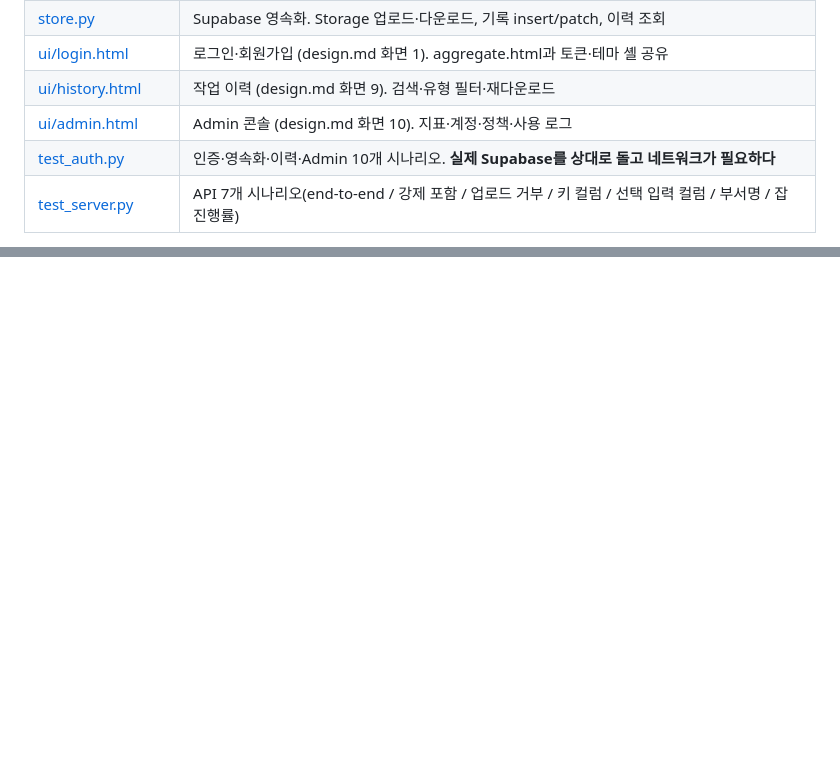
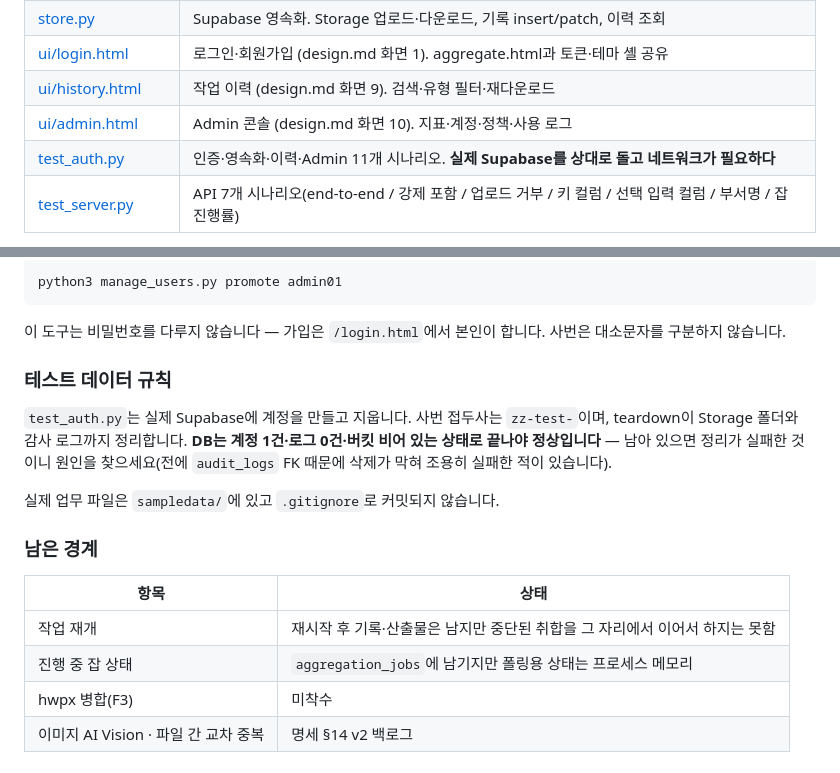
Before and after one commit to n0ah-031/Day11, a Markdown page: HANDOFF.md, 2 parts joined by grey strips. Drawn GitHub-style; blank space fills up the shorter version.

````diff
--- a/HANDOFF.md
+++ b/HANDOFF.md
@@ -133,7 +146,7 @@ python3 test_auth.py
 | [ui/login.html](ui/login.html) | 로그인·회원가입 (design.md 화면 1). aggregate.html과 토큰·테마 셸 공유 |
 | [ui/history.html](ui/history.html) | 작업 이력 (design.md 화면 9). 검색·유형 필터·재다운로드 |
 | [ui/admin.html](ui/admin.html) | Admin 콘솔 (design.md 화면 10). 지표·계정·정책·사용 로그 |
-| [test_auth.py](test_auth.py) | 인증·영속화·이력·Admin 10개 시나리오. **실제 Supabase를 상대로 돌고 네트워크가 필요하다** |
+| [test_auth.py](test_auth.py) | 인증·영속화·이력·Admin 11개 시나리오. **실제 Supabase를 상대로 돌고 네트워크가 필요하다** |
 | [test_server.py](test_server.py) | API 7개 시나리오(end-to-end / 강제 포함 / 업로드 거부 / 키 컬럼 / 선택 입력 컬럼 / 부서명 / 잡 진행률) |
 
 `server.py`는 `aggregate.py`를 import만 하고 수정하지 않습니다. `main()`과 동일한 순서(`read_file` → `review_stage1` → 게이팅 → `review_stage2_many` → `preprocess` → `synthesize` → `write_report`)를 호출하므로 CLI와 웹이 같은 코드 경로를 탑니다.
@@ -268,0 +308,20 @@ python3 test_auth.py
+```bash
+python3 manage_users.py promote admin01
+```
+
+이 도구는 비밀번호를 다루지 않습니다 — 가입은 `/login.html`에서 본인이 합니다. 사번은 대소문자를 구분하지 않습니다.
+
+### 테스트 데이터 규칙
+
+`test_auth.py`는 실제 Supabase에 계정을 만들고 지웁니다. 사번 접두사는 `zz-test-`이며, teardown이 Storage 폴더와 감사 로그까지 정리합니다. **DB는 계정 1건·로그 0건·버킷 비어 있는 상태로 끝나야 정상입니다** — 남아 있으면 정리가 실패한 것이니 원인을 찾으세요(전에 `audit_logs` FK 때문에 삭제가 막혀 조용히 실패한 적이 있습니다).
+
+실제 업무 파일은 `sampledata/`에 있고 `.gitignore`로 커밋되지 않습니다.
+
+### 남은 경계
+
+| 항목 | 상태 |
+|---|---|
+| 작업 재개 | 재시작 후 기록·산출물은 남지만 중단된 취합을 그 자리에서 이어서 하지는 못함 |
+| 진행 중 잡 상태 | `aggregation_jobs`에 남기지만 폴링용 상태는 프로세스 메모리 |
+| hwpx 병합(F3) | 미착수 |
+| 이미지 AI Vision · 파일 간 교차 중복 | 명세 §14 v2 백로그 |
````
Also changed, not shown: other parts of HANDOFF.md (+70 -31 lines).
